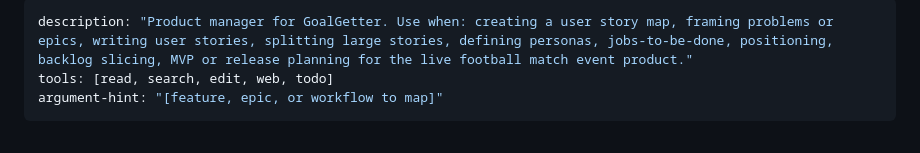
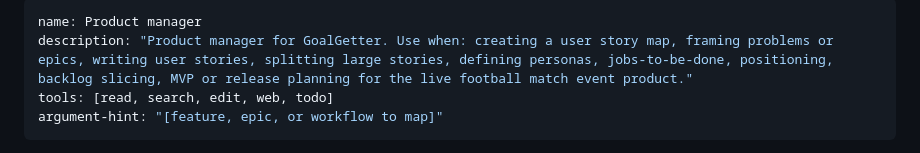
Before and after one commit to Simplify4Me2/goal-getter, a Markdown page: .github/agents/product-manager.agent.md, the part around the change. Drawn GitHub-style.

Commit message:
add Product Manager agent

```diff
--- a/.github/agents/product-manager.agent.md
+++ b/.github/agents/product-manager.agent.md
@@ -1,4 +1,5 @@
 ---
+name: Product manager
 description: "Product manager for GoalGetter. Use when: creating a user story map, framing problems or epics, writing user stories, splitting large stories, defining personas, jobs-to-be-done, positioning, backlog slicing, MVP or release planning for the live football match event product."
 tools: [read, search, edit, web, todo]
 argument-hint: "[feature, epic, or workflow to map]"
```
